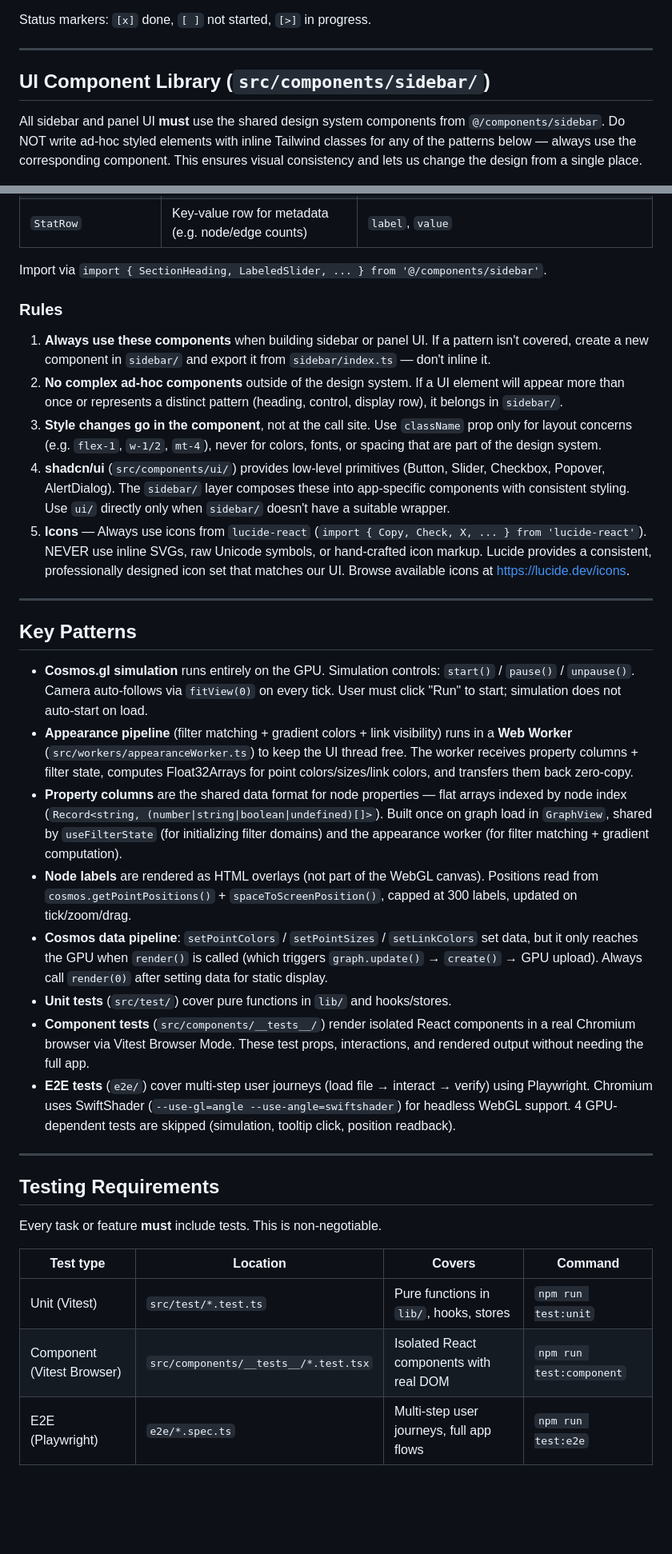
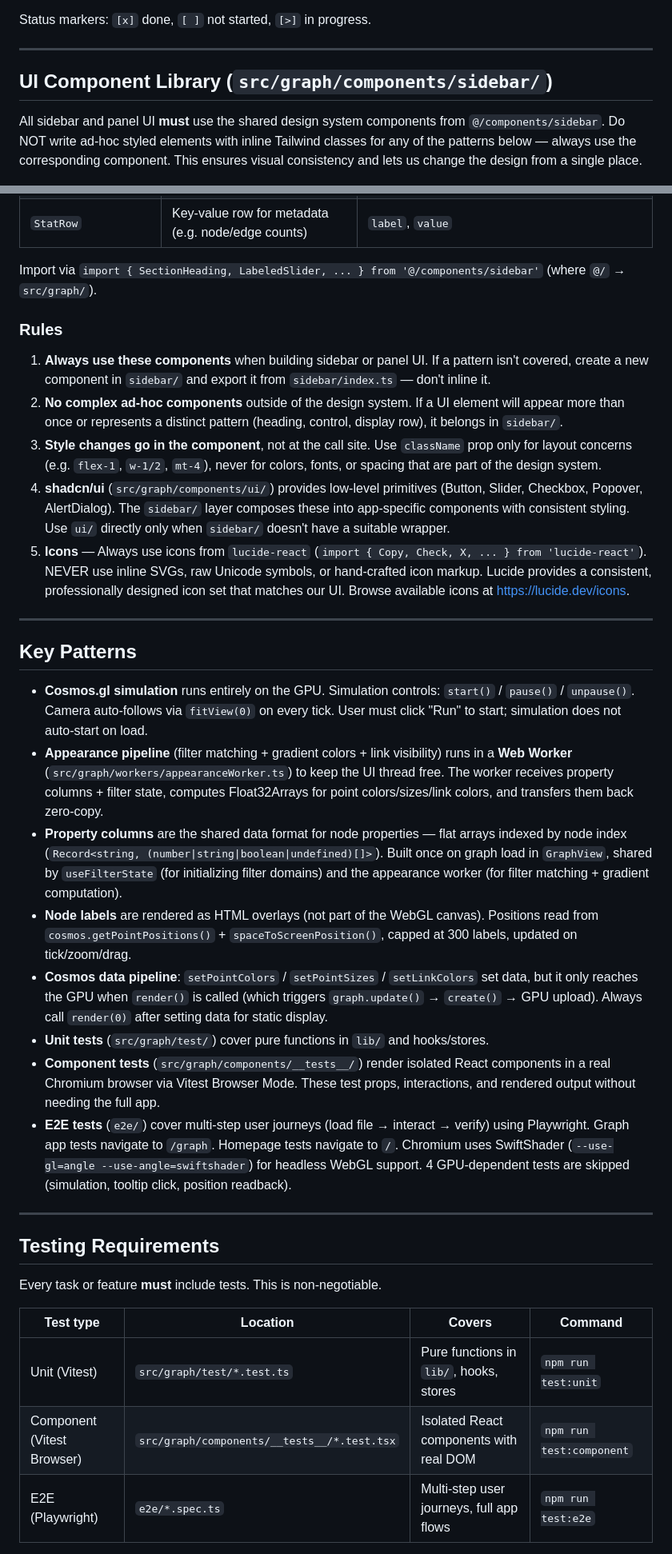
Before and after one commit to mhamas/knotviz, a Markdown page: CLAUDE.md, 2 parts joined by grey strips. Shown at 80% size. Rendered like a GitHub page; blank space fills up the shorter version.

```diff
--- a/CLAUDE.md
+++ b/CLAUDE.md
@@ -133,7 +144,7 @@ Status markers: `[x]` done, `[ ]` not started, `[>]` in progress.
 
 ---
 
-## UI Component Library (`src/components/sidebar/`)
+## UI Component Library (`src/graph/components/sidebar/`)
 
 All sidebar and panel UI **must** use the shared design system components from `@/components/sidebar`. Do NOT write ad-hoc styled elements with inline Tailwind classes for any of the patterns below — always use the corresponding component. This ensures visual consistency and lets us change the design from a single place.
 
@@ -147,14 +158,14 @@ All sidebar and panel UI **must** use the shared design system components from `
 | `SidebarCheckbox` | Checkbox with styled label | `label`, `checked`, `onCheckedChange` |
 | `StatRow` | Key-value row for metadata (e.g. node/edge counts) | `label`, `value` |
 
-Import via `import { SectionHeading, LabeledSlider, ... } from '@/components/sidebar'`.
+Import via `import { SectionHeading, LabeledSlider, ... } from '@/components/sidebar'` (where `@/` → `src/graph/`).
 
 ### Rules
 
 1. **Always use these components** when building sidebar or panel UI. If a pattern isn't covered, create a new component in `sidebar/` and export it from `sidebar/index.ts` — don't inline it.
 2. **No complex ad-hoc components** outside of the design system. If a UI element will appear more than once or represents a distinct pattern (heading, control, display row), it belongs in `sidebar/`.
 3. **Style changes go in the component**, not at the call site. Use `className` prop only for layout concerns (e.g. `flex-1`, `w-1/2`, `mt-4`), never for colors, fonts, or spacing that are part of the design system.
-4. **shadcn/ui** (`src/components/ui/`) provides low-level primitives (Button, Slider, Checkbox, Popover, AlertDialog). The `sidebar/` layer composes these into app-specific components with consistent styling. Use `ui/` directly only when `sidebar/` doesn't have a suitable wrapper.
+4. **shadcn/ui** (`src/graph/components/ui/`) provides low-level primitives (Button, Slider, Checkbox, Popover, AlertDialog). The `sidebar/` layer composes these into app-specific components with consistent styling. Use `ui/` directly only when `sidebar/` doesn't have a suitable wrapper.
 5. **Icons** — Always use icons from `lucide-react` (`import { Copy, Check, X, ... } from 'lucide-react'`). NEVER use inline SVGs, raw Unicode symbols, or hand-crafted icon markup. Lucide provides a consistent, professionally designed icon set that matches our UI. Browse available icons at https://lucide.dev/icons.
 
 ---
@@ -162,13 +173,13 @@ Import via `import { SectionHeading, LabeledSlider, ... } from '@/components/sid
 ## Key Patterns
 
 - **Cosmos.gl simulation** runs entirely on the GPU. Simulation controls: `start()` / `pause()` / `unpause()`. Camera auto-follows via `fitView(0)` on every tick. User must click "Run" to start; simulation does not auto-start on load.
-- **Appearance pipeline** (filter matching + gradient colors + link visibility) runs in a **Web Worker** (`src/workers/appearanceWorker.ts`) to keep the UI thread free. The worker receives property columns + filter state, computes Float32Arrays for point colors/sizes/link colors, and transfers them back zero-copy.
+- **Appearance pipeline** (filter matching + gradient colors + link visibility) runs in a **Web Worker** (`src/graph/workers/appearanceWorker.ts`) to keep the UI thread free. The worker receives property columns + filter state, computes Float32Arrays for point colors/sizes/link colors, and transfers them back zero-copy.
 - **Property columns** are the shared data format for node properties — flat arrays indexed by node index (`Record<string, (number|string|boolean|undefined)[]>`). Built once on graph load in `GraphView`, shared by `useFilterState` (for initializing filter domains) and the appearance worker (for filter matching + gradient computation).
 - **Node labels** are rendered as HTML overlays (not part of the WebGL canvas). Positions read from `cosmos.getPointPositions()` + `spaceToScreenPosition()`, capped at 300 labels, updated on tick/zoom/drag.
 - **Cosmos data pipeline**: `setPointColors` / `setPointSizes` / `setLinkColors` set data, but it only reaches the GPU when `render()` is called (which triggers `graph.update()` → `create()` → GPU upload). Always call `render(0)` after setting data for static display.
-- **Unit tests** (`src/test/`) cover pure functions in `lib/` and hooks/stores.
-- **Component tests** (`src/components/__tests__/`) render isolated React components in a real Chromium browser via Vitest Browser Mode. These test props, interactions, and rendered output without needing the full app.
-- **E2E tests** (`e2e/`) cover multi-step user journeys (load file → interact → verify) using Playwright. Chromium uses SwiftShader (`--use-gl=angle --use-angle=swiftshader`) for headless WebGL support. 4 GPU-dependent tests are skipped (simulation, tooltip click, position readback).
+- **Unit tests** (`src/graph/test/`) cover pure functions in `lib/` and hooks/stores.
+- **Component tests** (`src/graph/components/__tests__/`) render isolated React components in a real Chromium browser via Vitest Browser Mode. These test props, interactions, and rendered output without needing the full app.
+- **E2E tests** (`e2e/`) cover multi-step user journeys (load file → interact → verify) using Playwright. Graph app tests navigate to `/graph`. Homepage tests navigate to `/`. Chromium uses SwiftShader (`--use-gl=angle --use-angle=swiftshader`) for headless WebGL support. 4 GPU-dependent tests are skipped (simulation, tooltip click, position readback).
 
 ---
 
@@ -178,8 +189,8 @@ Every task or feature **must** include tests. This is non-negotiable.
 
 | Test type | Location | Covers | Command |
 |---|---|---|---|
-| Unit (Vitest) | `src/test/*.test.ts` | Pure functions in `lib/`, hooks, stores | `npm run test:unit` |
-| Component (Vitest Browser) | `src/components/__tests__/*.test.tsx` | Isolated React components with real DOM | `npm run test:component` |
+| Unit (Vitest) | `src/graph/test/*.test.ts` | Pure functions in `lib/`, hooks, stores | `npm run test:unit` |
+| Component (Vitest Browser) | `src/graph/components/__tests__/*.test.tsx` | Isolated React components with real DOM | `npm run test:component` |
 | E2E (Playwright) | `e2e/*.spec.ts` | Multi-step user journeys, full app flows | `npm run test:e2e` |
 
 **Test fixtures** live in `e2e/fixtures/` — graph JSON files for different scenarios (valid, invalid, empty, partial positions, weighted edges, etc.).
```
Also changed, not shown: other parts of CLAUDE.md (+54 -43 lines).
